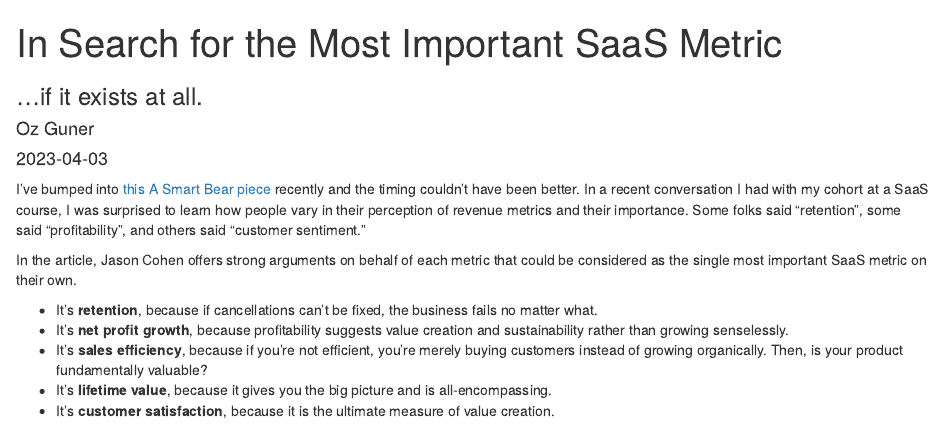
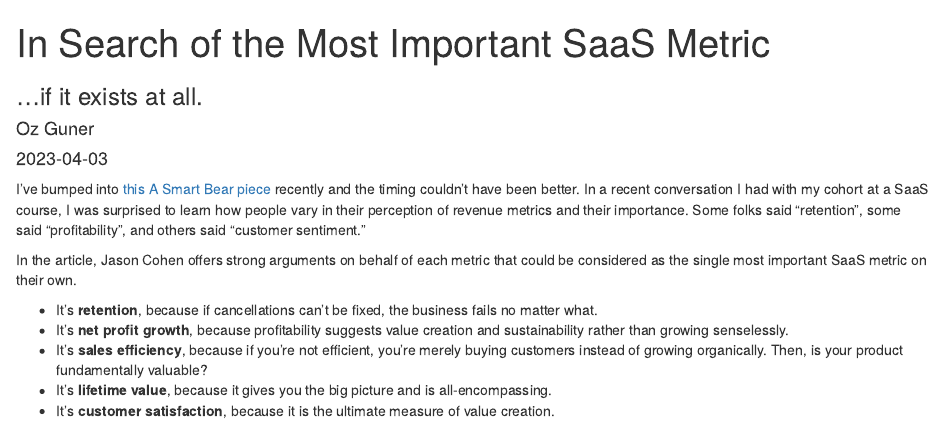
Before and after one commit to ozengnr/portfolio, an R Markdown document (content/blog/2023/04/03/the-most-important-saas-metric/index.Rmd): the page in a window 1100 px wide, from its top. Rendered offline with R 4.5, knitr and Pandoc, with nearby package versions.

Commit message:
title fix

```diff
--- a/content/blog/2023/04/03/the-most-important-saas-metric/index.Rmd
+++ b/content/blog/2023/04/03/the-most-important-saas-metric/index.Rmd
@@ -1,5 +1,5 @@
 ---
-title: In Search for the Most Important SaaS Metric
+title: In Search of the Most Important SaaS Metric
 author: Oz Guner
 date: '2023-04-03'
 slug: the-most-important-saas-metric
```
